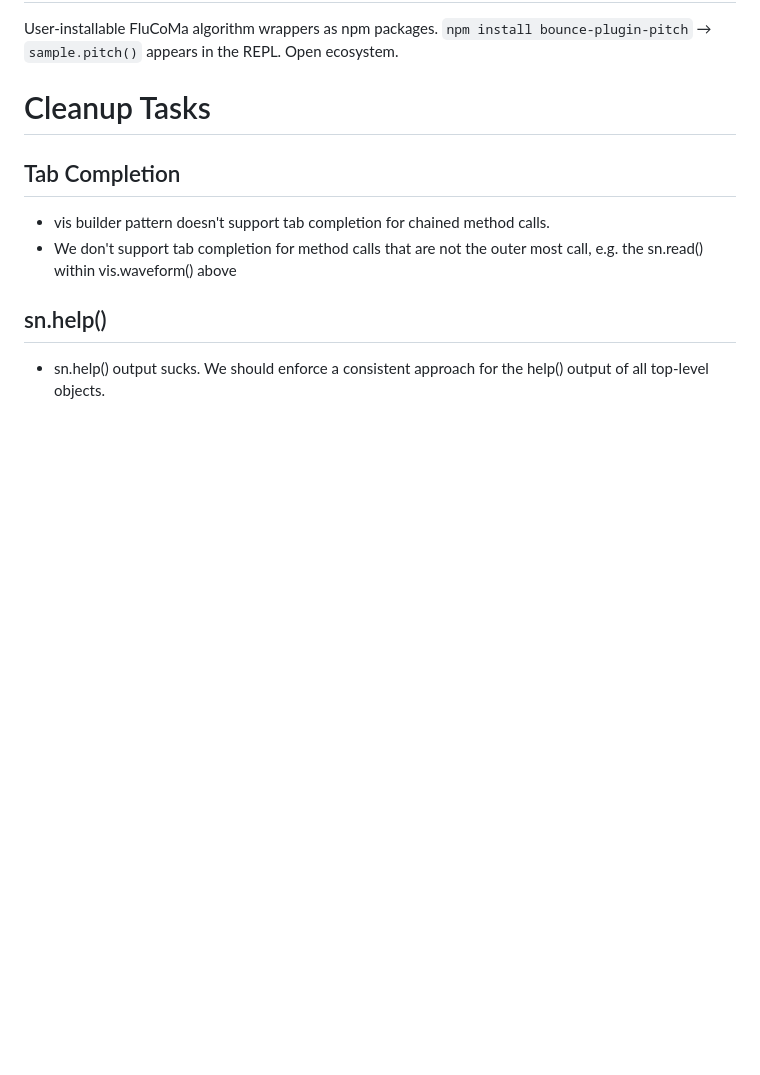
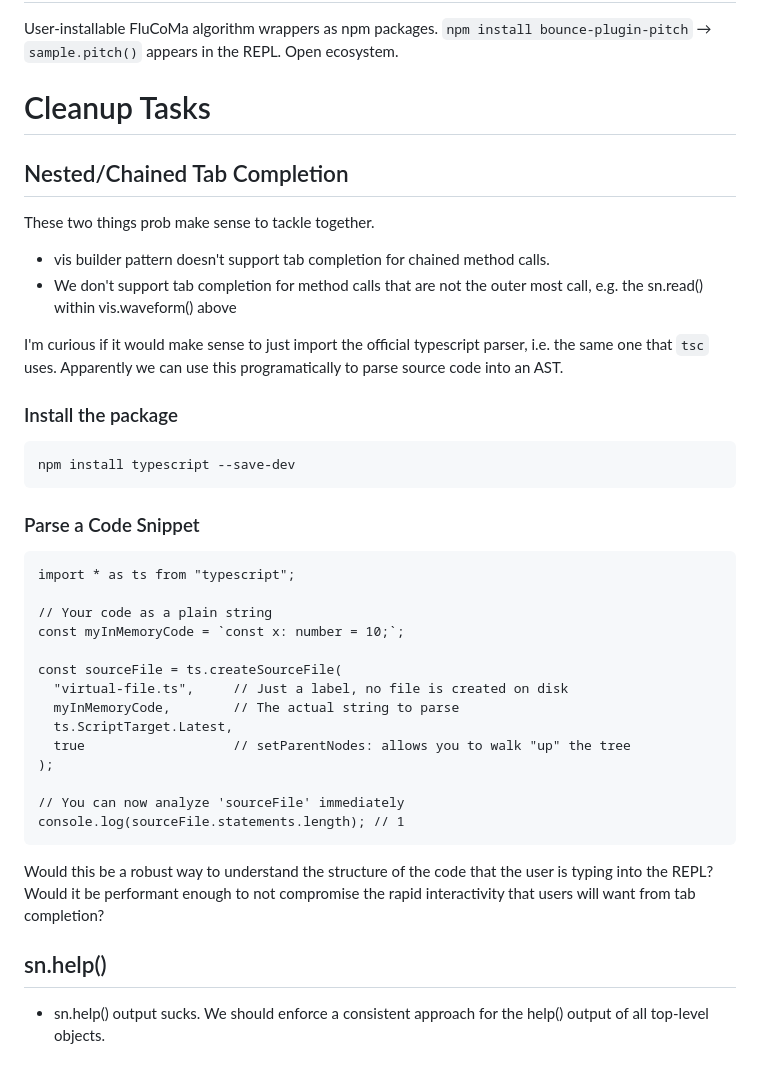
Before and after one commit to briansorahan/bounce, a Markdown page: ROADMAP.md, the part around the change. Rendered like a GitHub page; blank space fills up the shorter version.

Commit message:
update some cleanup ideas

````diff
--- a/ROADMAP.md
+++ b/ROADMAP.md
@@ -302,11 +302,43 @@ User-installable FluCoMa algorithm wrappers as npm packages.
 
 # Cleanup Tasks
 
-## Tab Completion
+## Nested/Chained Tab Completion
+
+These two things prob make sense to tackle together.
 
 * vis builder pattern doesn't support tab completion for chained method calls.
 * We don't support tab completion for method calls that are not the outer most call, e.g. the sn.read() within vis.waveform() above
 
+I'm curious if it would make sense to just import the official typescript parser, i.e. the same one
+that `tsc` uses. Apparently we can use this programatically to parse source code into an AST.
+
+### Install the package
+```
+npm install typescript --save-dev
+```
+
+### Parse a Code Snippet
+```
+import * as ts from "typescript";
+
+// Your code as a plain string
+const myInMemoryCode = `const x: number = 10;`;
+
+const sourceFile = ts.createSourceFile(
+  "virtual-file.ts",     // Just a label, no file is created on disk
+  myInMemoryCode,        // The actual string to parse
+  ts.ScriptTarget.Latest,
+  true                   // setParentNodes: allows you to walk "up" the tree
+);
+
+// You can now analyze 'sourceFile' immediately
+console.log(sourceFile.statements.length); // 1
+```
+
+Would this be a robust way to understand the structure of the code that the user is
+typing into the REPL? Would it be performant enough to not compromise the rapid
+interactivity that users will want from tab completion?
+
 ## sn.help()
 
 * sn.help() output sucks. We should enforce a consistent approach for the help() output of all top-level objects.
````
